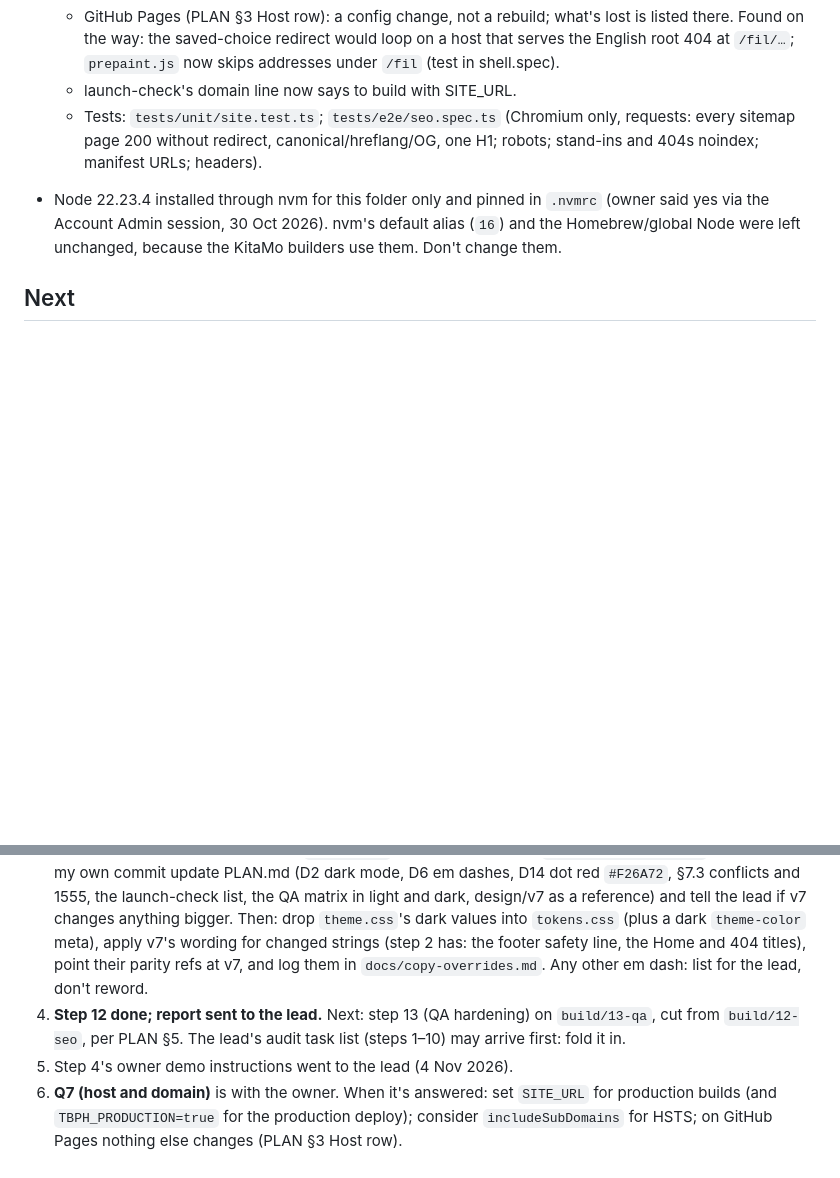
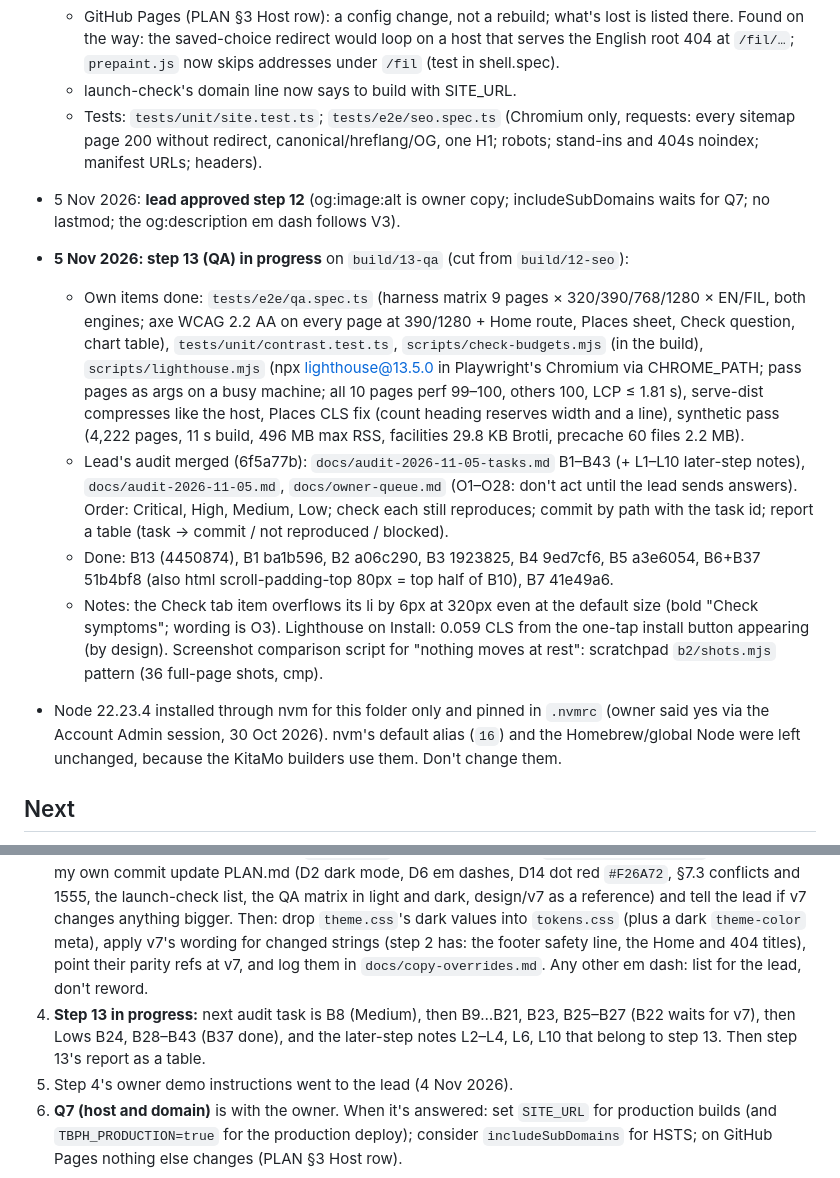
Before and after one commit to RawBeans02/tb-health, a Markdown page: _handoff/JR-RESUME.md, 2 parts joined by grey strips. GitHub-like rendering; blank space fills up the shorter version.

Commit message:
Record step 13 progress and the audit tasks done so far in the resume
Co-Authored-By: Claude Opus 5.5 <noreply@anthropic.com>

```diff
--- a/_handoff/JR-RESUME.md
+++ b/_handoff/JR-RESUME.md
@@ -113,13 +113,19 @@
   - GitHub Pages (PLAN §3 Host row): a config change, not a rebuild; what's lost is listed there. Found on the way: the saved-choice redirect would loop on a host that serves the English root 404 at `/fil/…`; `prepaint.js` now skips addresses under `/fil` (test in shell.spec).
   - launch-check's domain line now says to build with SITE_URL.
   - Tests: `tests/unit/site.test.ts`; `tests/e2e/seo.spec.ts` (Chromium only, requests: every sitemap page 200 without redirect, canonical/hreflang/OG, one H1; robots; stand-ins and 404s noindex; manifest URLs; headers).
+- 5 Nov 2026: **lead approved step 12** (og:image:alt is owner copy; includeSubDomains waits for Q7; no lastmod; the og:description em dash follows V3).
+- **5 Nov 2026: step 13 (QA) in progress** on `build/13-qa` (cut from `build/12-seo`):
+  - Own items done: `tests/e2e/qa.spec.ts` (harness matrix 9 pages × 320/390/768/1280 × EN/FIL, both engines; axe WCAG 2.2 AA on every page at 390/1280 + Home route, Places sheet, Check question, chart table), `tests/unit/contrast.test.ts`, `scripts/check-budgets.mjs` (in the build), `scripts/lighthouse.mjs` (npx lighthouse@13.5.0 in Playwright's Chromium via CHROME_PATH; pass pages as args on a busy machine; all 10 pages perf 99–100, others 100, LCP ≤ 1.81 s), serve-dist compresses like the host, Places CLS fix (count heading reserves width and a line), synthetic pass (4,222 pages, 11 s build, 496 MB max RSS, facilities 29.8 KB Brotli, precache 60 files 2.2 MB).
+  - Lead's audit merged (6f5a77b): `docs/audit-2026-11-05-tasks.md` B1–B43 (+ L1–L10 later-step notes), `docs/audit-2026-11-05.md`, `docs/owner-queue.md` (O1–O28: don't act until the lead sends answers). Order: Critical, High, Medium, Low; check each still reproduces; commit by path with the task id; report a table (task → commit / not reproduced / blocked).
+  - Done: B13 (4450874), B1 ba1b596, B2 a06c290, B3 1923825, B4 9ed7cf6, B5 a3e6054, B6+B37 51b4bf8 (also html scroll-padding-top 80px = top half of B10), B7 41e49a6.
+  - Notes: the Check tab item overflows its li by 6px at 320px even at the default size (bold "Check symptoms"; wording is O3). Lighthouse on Install: 0.059 CLS from the one-tap install button appearing (by design). Screenshot comparison script for "nothing moves at rest": scratchpad `b2/shots.mjs` pattern (36 full-page shots, cmp).
 - Node 22.23.4 installed through nvm for this folder only and pinned in `.nvmrc` (owner said yes via the Account Admin session, 30 Oct 2026). nvm's default alias (`16`) and the Homebrew/global Node were left unchanged, because the KitaMo builders use them. Don't change them.
 
 ## Next
 1. **Steps back to back** (lead, 4 Nov 2026): each step on its own branch cut from the previous one, staged by path. At the end of each, send the lead a short report (commits, test results, guard peak line, deviations), then start the next one straight away. The lead messages if something needs fixing.
 2. Stop and ask the lead only for: a genuinely open question; anything needing new copy, a new service or a pipeline run; failing tests I can't fix; a big change to the plan.
 3. **v7 (V1–V3):** when the lead imports `design/v7/` and messages, read `design/v7/HANDOFF.md` › "v7", then in my own commit update PLAN.md (D2 dark mode, D6 em dashes, D14 dot red `#F26A72`, §7.3 conflicts and 1555, the launch-check list, the QA matrix in light and dark, design/v7 as a reference) and tell the lead if v7 changes anything bigger. Then: drop `theme.css`'s dark values into `tokens.css` (plus a dark `theme-color` meta), apply v7's wording for changed strings (step 2 has: the footer safety line, the Home and 404 titles), point their parity refs at v7, and log them in `docs/copy-overrides.md`. Any other em dash: list for the lead, don't reword.
-4. **Step 12 done; report sent to the lead.** Next: step 13 (QA hardening) on `build/13-qa`, cut from `build/12-seo`, per PLAN §5. The lead's audit task list (steps 1–10) may arrive first: fold it in.
+4. **Step 13 in progress:** next audit task is B8 (Medium), then B9…B21, B23, B25–B27 (B22 waits for v7), then Lows B24, B28–B43 (B37 done), and the later-step notes L2–L4, L6, L10 that belong to step 13. Then step 13's report as a table.
 5. Step 4's owner demo instructions went to the lead (4 Nov 2026).
 6. **Q7 (host and domain)** is with the owner. When it's answered: set `SITE_URL` for production builds (and `TBPH_PRODUCTION=true` for the production deploy); consider `includeSubDomains` for HSTS; on GitHub Pages nothing else changes (PLAN §3 Host row).
 - Checkout: this checkout is mine and I own branch switching. The lead only edits `docs/decisions.md`, reviews with `git show`/`git diff`, and tells me before committing a decision by path on my current branch.
```
